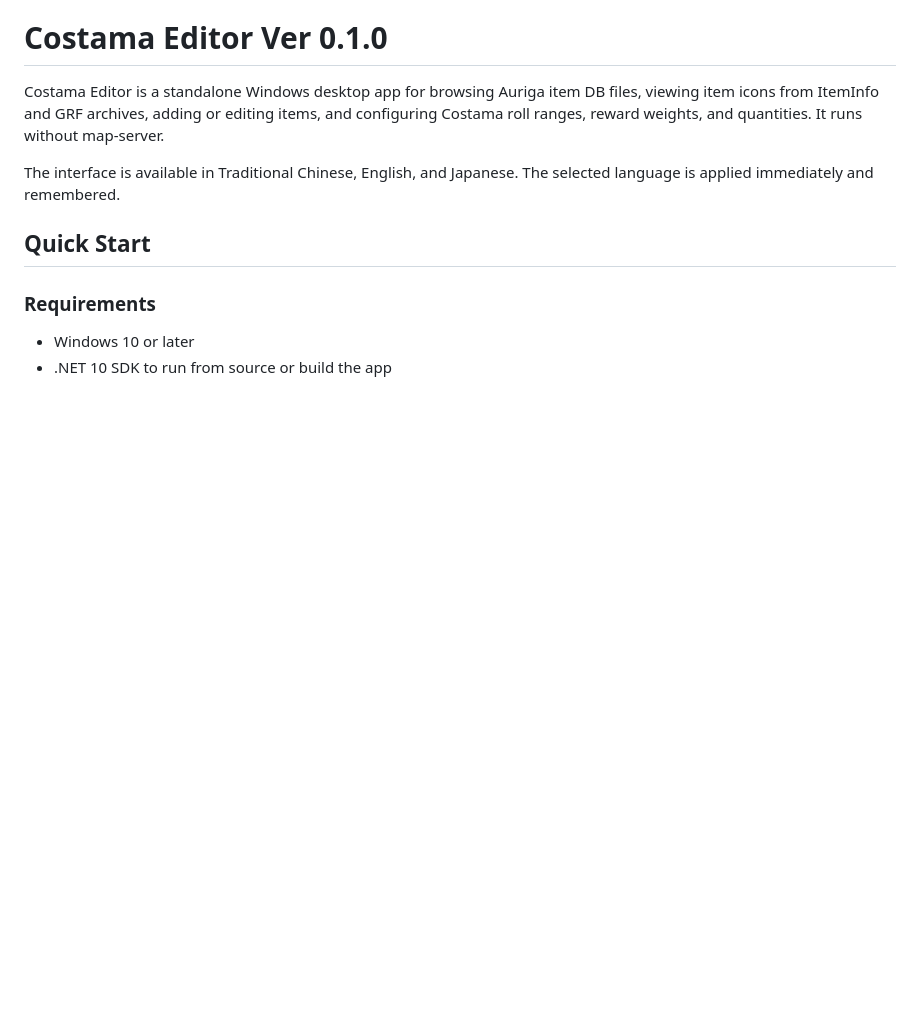
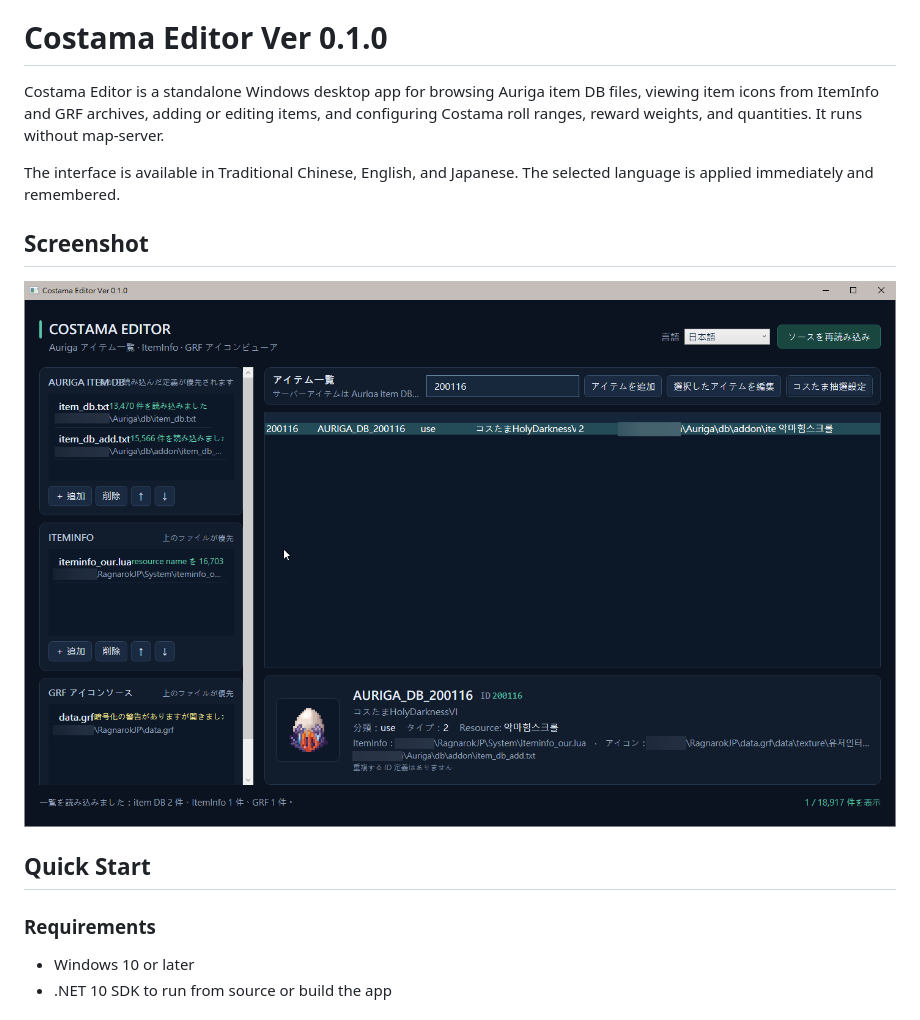
Before and after one commit to hidamari/CostamaEditor, a Markdown page: README.md, the part around the change. GitHub-like rendering; pictures changed too: sample_01.png (added); blank space fills up the shorter version.

```diff
--- a/README.md
+++ b/README.md
@@ -5,6 +5,10 @@
 Costama Editor is a standalone Windows desktop app for browsing Auriga item DB files, viewing item icons from ItemInfo and GRF archives, adding or editing items, and configuring Costama roll ranges, reward weights, and quantities. It runs without map-server.
 
 The interface is available in Traditional Chinese, English, and Japanese. The selected language is applied immediately and remembered.
+
+## Screenshot
+
+![Costama Editor running with the Japanese interface](sample_01.png)
 
 ## Quick Start
 
```
Also changed, not shown: README.ja.md (+4 -0 lines), README.zh-TW.md (+4 -0 lines).
